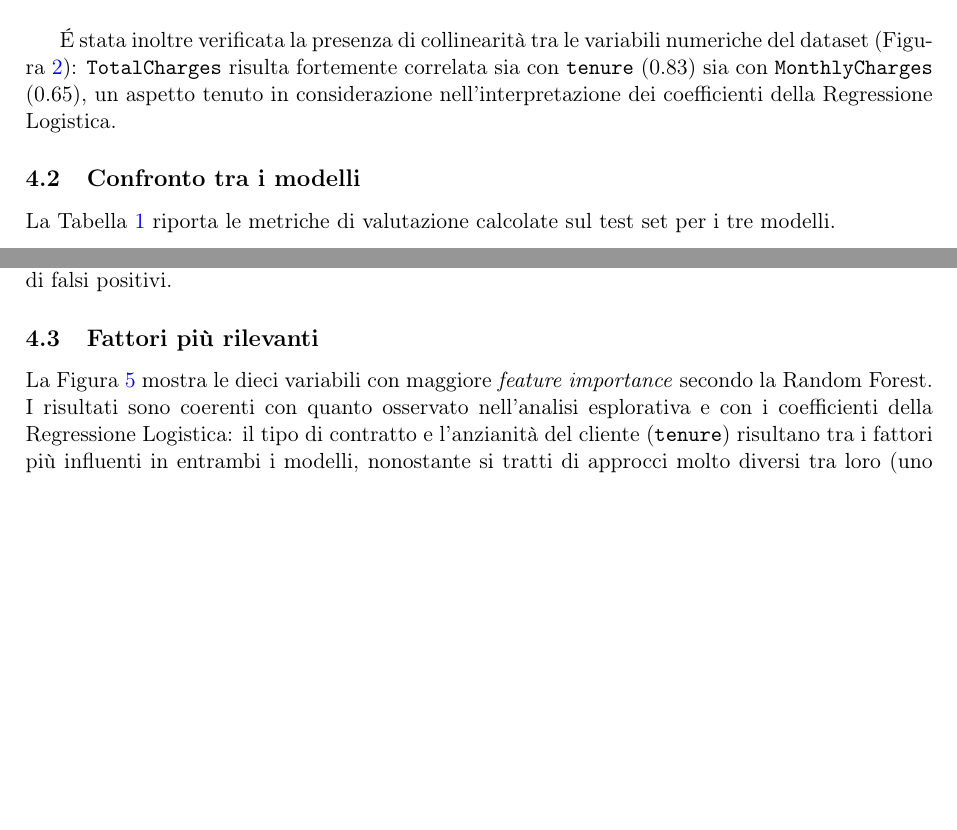
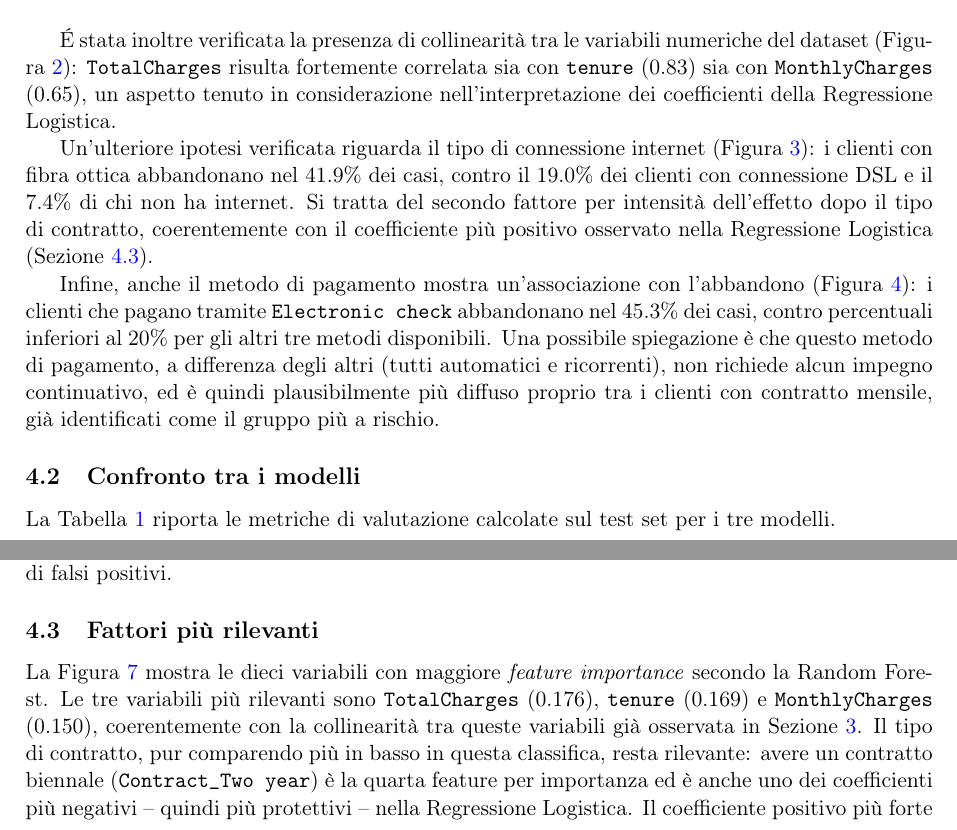
Before and after one commit to ale19ssia/progetto-data-science, a LaTeX paper (report/relazione.tex): two parts of pages 3 and 4 of 7 before the commit and two parts of pages 3 and 5 of 7 after it, joined at a grey line, cut so that both start at the same text, the shorter picture padded with empty space. Compiled offline with pdfLaTeX.

Commit message:
Fix: correzione interpretazione feature importance e aggiunta analisi mancanti (fibra ottica, metodo pagamento) alla relazione

```diff
--- a/report/relazione.tex
+++ b/report/relazione.tex
@@ -103,3 +104,6 @@ L'analisi esplorativa ha permesso di verificare diverse ipotesi formulate durant
     \includegraphics[width=0.55\textwidth]{images/correlation_heatmap.png}
     \caption{Matrice di correlazione tra le variabili numeriche.}
     \label{fig:corr}
+\end{figure}
+
+Un'ulteriore ipotesi verificata riguarda il tipo di connessione internet (Figura~\ref{fig:internet}): i clienti con fibra ottica abbandonano nel 41.9\% dei casi, contro il 19.0\% dei clienti con connessione DSL e il 7.4\% di chi non ha internet. Si tratta del secondo fattore per intensit\`a dell'effetto dopo il tipo di contratto, coerentemente con il coefficiente pi\`u positivo osservato nella Regressione Logistica (Sezione~\ref{sec:importance}).
@@ -105,0 +115,4 @@ L'analisi esplorativa ha permesso di verificare diverse ipotesi formulate durant
+    \label{fig:internet}
+\end{figure}
+
+Infine, anche il metodo di pagamento mostra un'associazione con l'abbandono (Figura~\ref{fig:payment}): i clienti che pagano tramite \texttt{Electronic check} abbandonano nel 45.3\% dei casi, contro percentuali inferiori al 20\% per gli altri tre metodi disponibili. Una possibile spiegazione \`e che questo metodo di pagamento, a differenza degli altri (tutti automatici e ricorrenti), non richiede alcun impegno continuativo, ed \`e quindi plausibilmente pi\`u diffuso proprio tra i clienti con contratto mensile, gi\`a identificati come il gruppo pi\`u a rischio.
@@ -106,3 +124,4 @@ L'analisi esplorativa ha permesso di verificare diverse ipotesi formulate durant
+    \label{fig:payment}
 \end{figure}
 
 \subsection{Confronto tra i modelli}
@@ -143,8 +162,9 @@ Le matrici di confusione dei tre modelli (Figura~\ref{fig:cm}) mostrano nel dett
 \end{figure}
 
 \subsection{Fattori pi\`u rilevanti}
+\label{sec:importance}
 
-La Figura~\ref{fig:importance} mostra le dieci variabili con maggiore \emph{feature importance} secondo la Random Forest. I risultati sono coerenti con quanto osservato nell'analisi esplorativa e con i coefficienti della Regressione Logistica: il tipo di contratto e l'anzianit\`a del cliente (\texttt{tenure}) risultano tra i fattori pi\`u influenti in entrambi i modelli, nonostante si tratti di approcci molto diversi tra loro (uno lineare, uno basato su alberi). Questa coerenza rafforza l'affidabilit\`a del risultato.
+La Figura~\ref{fig:importance} mostra le dieci variabili con maggiore \emph{feature importance} secondo la Random Forest. Le tre variabili pi\`u rilevanti sono \texttt{TotalCharges} (0.176), \texttt{tenure} (0.169) e \texttt{MonthlyCharges} (0.150), coerentemente con la collinearit\`a tra queste variabili gi\`a osservata in Sezione~\ref{sec:metodologia}. Il tipo di contratto, pur comparendo pi\`u in basso in questa classifica, resta rilevante: avere un contratto biennale (\texttt{Contract\_Two~year}) \`e la quarta feature per importanza ed \`e anche uno dei coefficienti pi\`u negativi -- quindi pi\`u protettivi -- nella Regressione Logistica. Il coefficiente positivo pi\`u forte nella Regressione Logistica \`e invece \texttt{InternetService\_Fiber~optic} (+0.78), coerente con quanto osservato nell'analisi esplorativa (Sezione~\ref{sec:eda}): i clienti con fibra ottica abbandonano molto pi\`u spesso. Il fatto che due modelli molto diversi tra loro (uno lineare, uno basato su alberi) concordino sui fattori principali rafforza l'affidabilit\`a del risultato.
 
 \begin{figure}[htbp]
     \centering
```
Also changed, not shown: README.md, report/images/churn_by_internet.png (added), report/images/churn_by_payment.png (added), report/relazione.pdf, report/relazione.tex (11 more changed lines), 1 other file.
